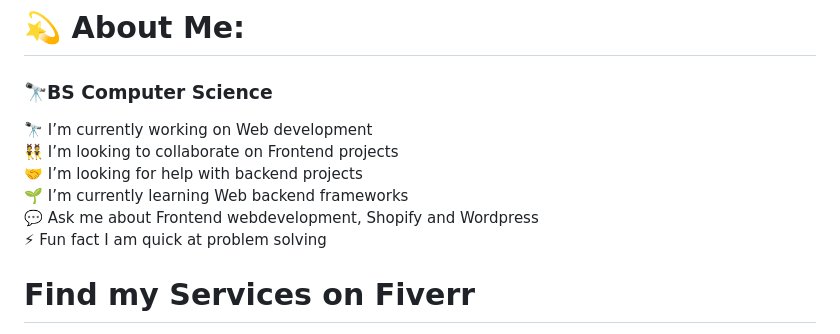
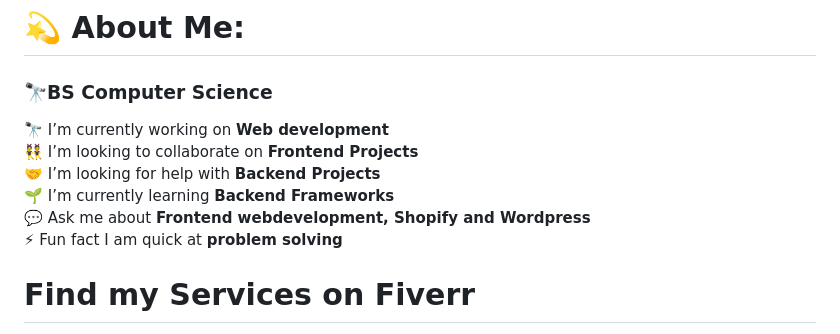
Before and after one commit to SajidBhatti786/SajidBhatti786, a Markdown page: README.md, the part around the change. Rendered like a GitHub page.

```diff
--- a/README.md
+++ b/README.md
@@ -1,6 +1,6 @@
 # 💫 About Me:
 <h3>🔭BS Computer Science</h3>
-🔭 I’m currently working on Web development <br>👯 I’m looking to collaborate on Frontend projects<br>🤝 I’m looking for help with backend projects<br>🌱 I’m currently learning Web backend frameworks<br>💬 Ask me about Frontend webdevelopment, Shopify and Wordpress<br>⚡ Fun fact I am quick at problem solving
+🔭 I’m currently working on <b>Web development</b> <br>👯 I’m looking to collaborate on  <b>Frontend Projects</b><br>🤝 I’m looking for help with  <b>Backend Projects</b><br>🌱 I’m currently learning  <b>Backend Frameworks</b><br>💬 Ask me about  <b>Frontend webdevelopment, Shopify and Wordpress</b><br>⚡ Fun fact I am quick at <b>problem solving</b>
 
 # Find my Services on Fiverr
 [Visit my Fiverr profile](https://www.fiverr.com/s2/08896858db) (Fiverr)
```
